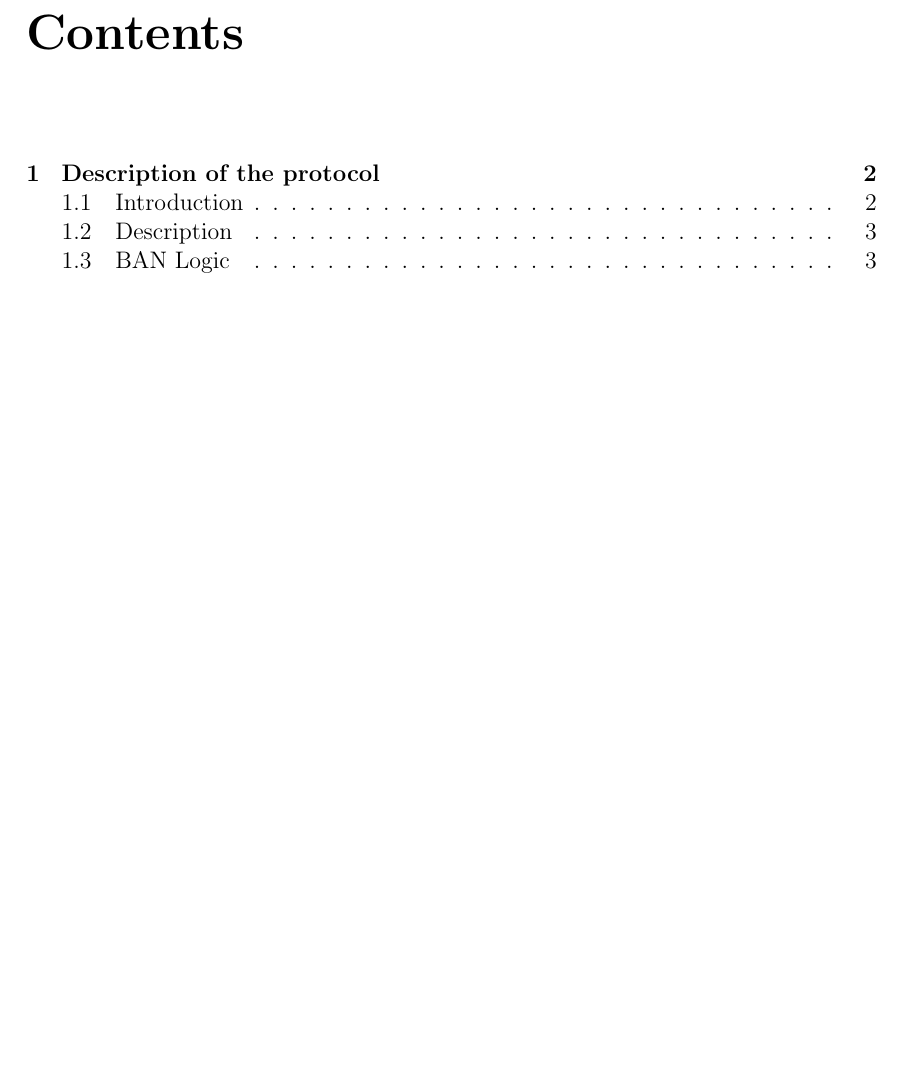
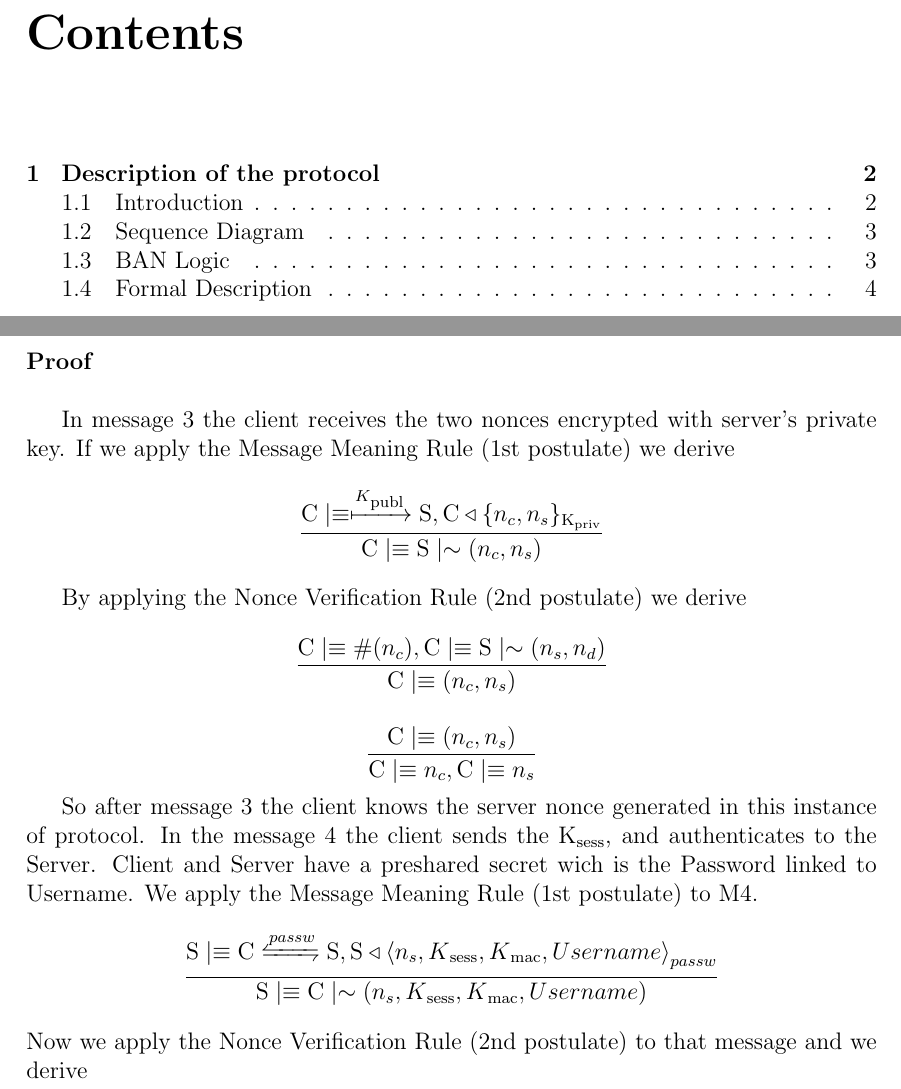
Before and after one commit to psoftware/secure-fap, a LaTeX thesis (docs/maindoc/cybersecurity.tex, which reads docs/maindoc/chapters/description_protocol.tex): part of page 2 of 5 before the commit and two parts of pages 2 and 6 of 6 after it, the two joined at a grey line, cut so that both start at the same text, the shorter picture padded with empty space. Compiled offline with pdfLaTeX.

Commit message:
Changed name of paragraph Sequence Diagram. Added part of proof

```diff
--- a/docs/maindoc/chapters/description_protocol.tex
+++ b/docs/maindoc/chapters/description_protocol.tex
@@ -63,3 +64,17 @@
 \[\textnormal{M4: Client} \rightarrow \textnormal{Server} \lbrace n_s,\textnormal{Client} \sharekey{K\textsubscript{sess }} \textnormal{Server} ,Username,Password \rbrace \textsubscript{publ}\]
 \[\textnormal{M6: Client} \rightarrow \textnormal{Server} \lbrace CMD,n\textsubscript{s+1} \rbrace \textsubscript{K\textsubscript{sees}}\]
 \[\textnormal{M7: Server} \rightarrow \textnormal{Client} \lbrace RESP,n\textsubscript{c+1} \rbrace \textsubscript{K\textsubscript{sess}}\]
+
+\paragraph{Proof}\mbox{} \\
+\par In message 3 the client receives the two nonces encrypted with server's private key. If we apply the Message Meaning Rule (1st postulate) we derive
+\[ \frac{\textnormal{C} \believes \pubkey{K\textsubscript{publ}} \textnormal{S}, 	\textnormal{C} \sees \lbrace n_c,n_s \rbrace \textsubscript{K\textsubscript{priv}}}
+        {\textnormal{C} \believes \textnormal{S} \oncesaid (n_c,n_s)}  \]
+
+By applying the Nonce Verification Rule (2nd postulate) we derive
+\[ \frac{\textnormal{C} \believes \fresh{n_c}, \textnormal{C} \believes \textnormal{S} \oncesaid (n_s,n_d)}{\textnormal{C} \believes (n_c,n_s)} \]
+
+\[ \frac{\textnormal{C} \believes (n_c,n_s)}{\textnormal{C} \believes n_c, \textnormal{C} \believes n_s} \]
+
+So after message 3 the client knows the server nonce generated in this instance of protocol. In the message 4 the client sends the K\textsubscript{sess}, and authenticates to the Server. Client and Server have a preshared secret wich is the Password linked to Username. We apply the Message Meaning Rule (1st postulate) to M4.
+\[ \frac{\textnormal{S} \believes \textnormal{C} \secret{passw} \textnormal{S}, \textnormal{S} \sees \combine{n_s,K\textsubscript{sess},K\textsubscript{mac},Username}{passw}}{\textnormal{S}\believes \textnormal{C} \oncesaid (n_s,K\textsubscript{sess},K\textsubscript{mac},Username)} \]
+Now we apply the Nonce Verification Rule (2nd postulate) to that message and we derive
```
Also changed, not shown: docs/maindoc/chapters/description_protocol.tex (3 more changed lines).
